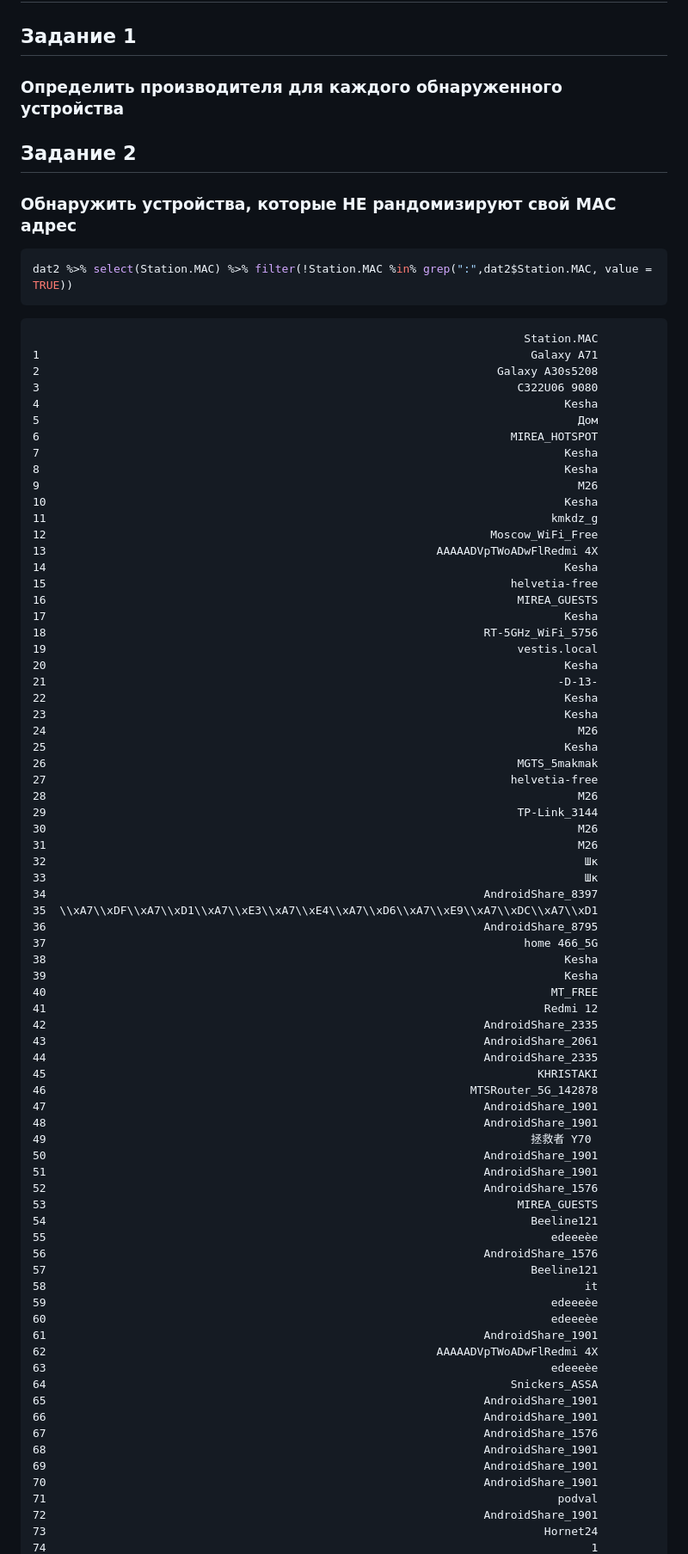
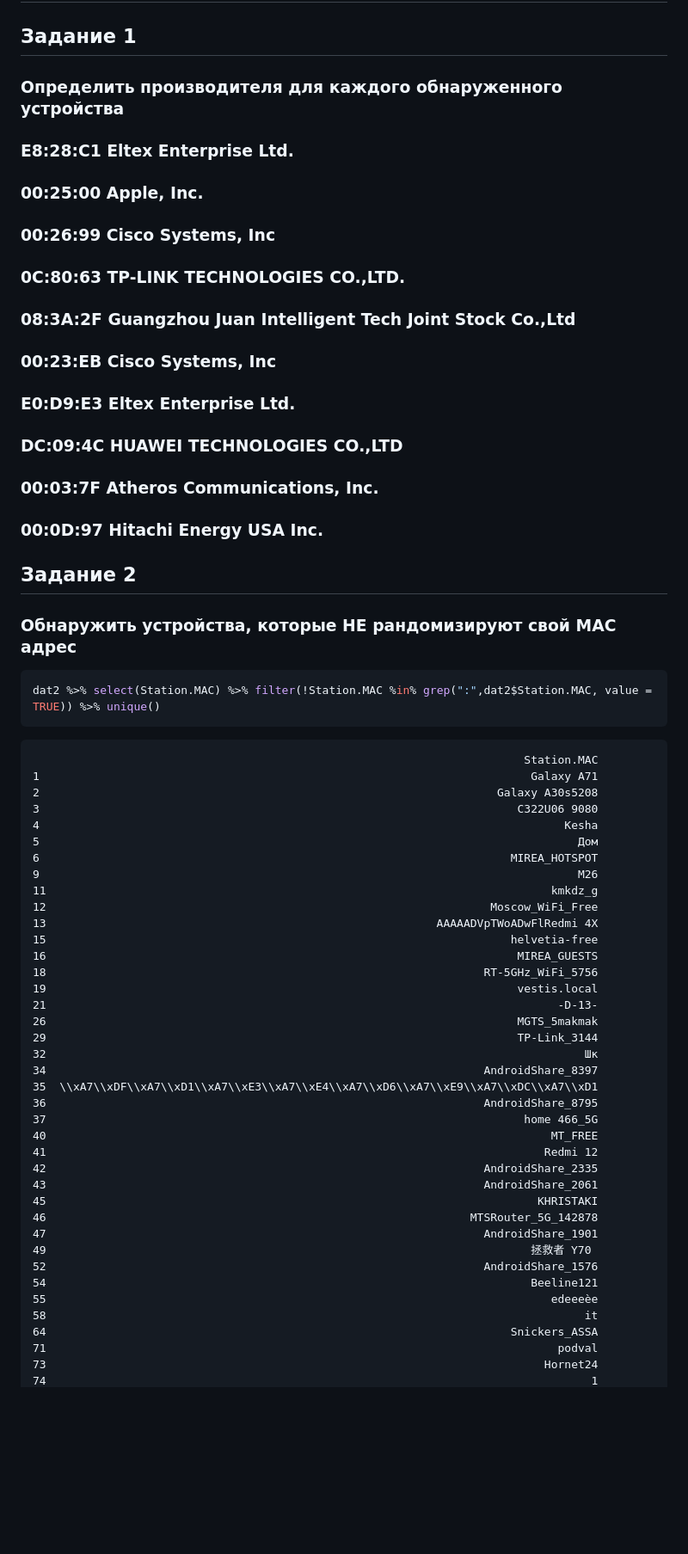
Before and after one commit to n-i-c-k-n-a-m-e/Threat_Hunting_2, a Markdown page: lab5/readme.md, the part around one of its changes. Shown at 86% size. Drawn GitHub-style; blank space fills up the shorter version.

````diff
--- a/lab5/readme.md
+++ b/lab5/readme.md
@@ -653,12 +836,32 @@ dat1 %>% select(BSSID,ESSID,X..beacons) %>% arrange(desc(X..beacons))
 
 ### Определить производителя для каждого обнаруженного устройства
 
+### E8:28:C1 Eltex Enterprise Ltd.
+
+### 00:25:00 Apple, Inc.
+
+### 00:26:99 Cisco Systems, Inc
+
+### 0C:80:63 TP-LINK TECHNOLOGIES CO.,LTD.
+
+### 08:3A:2F Guangzhou Juan Intelligent Tech Joint Stock Co.,Ltd
+
+### 00:23:EB Cisco Systems, Inc
+
+### E0:D9:E3 Eltex Enterprise Ltd.
+
+### DC:09:4C HUAWEI TECHNOLOGIES CO.,LTD
+
+### 00:03:7F Atheros Communications, Inc.
+
+### 00:0D:97 Hitachi Energy USA Inc.
+
 ## Задание 2
 
 ### Обнаружить устройства, которые НЕ рандомизируют свой MAC адрес
 
 ``` r
-dat2 %>% select(Station.MAC) %>% filter(!Station.MAC %in% grep(":",dat2$Station.MAC, value = TRUE))
+dat2 %>% select(Station.MAC) %>% filter(!Station.MAC %in% grep(":",dat2$Station.MAC, value = TRUE)) %>% unique()
 ```
 
                                                                              Station.MAC
@@ -668,71 +871,35 @@ dat2 %>% select(Station.MAC) %>% filter(!Station.MAC %in% grep(":",dat2$Station.
     4                                                                              Kesha
     5                                                                                Дом
     6                                                                      MIREA_HOTSPOT
-    7                                                                              Kesha
-    8                                                                              Kesha
     9                                                                                M26
-    10                                                                             Kesha
     11                                                                           kmkdz_g
     12                                                                  Moscow_WiFi_Free
     13                                                          AAAAADVpTWoADwFlRedmi 4X
-    14                                                                             Kesha
     15                                                                     helvetia-free
     16                                                                      MIREA_GUESTS
-    17                                                                             Kesha
     18                                                                 RT-5GHz_WiFi_5756
     19                                                                      vestis.local
-    20                                                                             Kesha
     21                                                                            -D-13-
-    22                                                                             Kesha
-    23                                                                             Kesha
-    24                                                                               M26
-    25                                                                             Kesha
     26                                                                      MGTS_5makmak
-    27                                                                     helvetia-free
-    28                                                                               M26
     29                                                                      TP-Link_3144
-    30                                                                               M26
-    31                                                                               M26
     32                                                                                Шк
-    33                                                                                Шк
     34                                                                 AndroidShare_8397
     35  \\xA7\\xDF\\xA7\\xD1\\xA7\\xE3\\xA7\\xE4\\xA7\\xD6\\xA7\\xE9\\xA7\\xDC\\xA7\\xD1
     36                                                                 AndroidShare_8795
     37                                                                       home 466_5G
-    38                                                                             Kesha
-    39                                                                             Kesha
     40                                                                           MT_FREE
     41                                                                          Redmi 12
     42                                                                 AndroidShare_2335
     43                                                                 AndroidShare_2061
-    44                                                                 AndroidShare_2335
     45                                                                         KHRISTAKI
     46                                                               MTSRouter_5G_142878
     47                                                                 AndroidShare_1901
-    48                                                                 AndroidShare_1901
     49                                                                        拯救者 Y70
-    50                                                                 AndroidShare_1901
-    51                                                                 AndroidShare_1901
     52                                                                 AndroidShare_1576
-    53                                                                      MIREA_GUESTS
     54                                                                        Beeline121
     55                                                                           edeeeèe
-    56                                                                 AndroidShare_1576
-    57                                                                        Beeline121
     58                                                                                it
-    59                                                                           edeeeèe
-    60                                                                           edeeeèe
-    61                                                                 AndroidShare_1901
-    62                                                          AAAAADVpTWoADwFlRedmi 4X
-    63                                                                           edeeeèe
     64                                                                     Snickers_ASSA
-    65                                                                 AndroidShare_1901
-    66                                                                 AndroidShare_1901
-    67                                                                 AndroidShare_1576
-    68                                                                 AndroidShare_1901
-    69                                                                 AndroidShare_1901
-    70                                                                 AndroidShare_1901
     71                                                                            podval
-    72                                                                 AndroidShare_1901
     73                                                                          Hornet24
     74                                                                                 1
````
Also changed, not shown: other parts of lab5/readme.md (+358 -279 lines).
